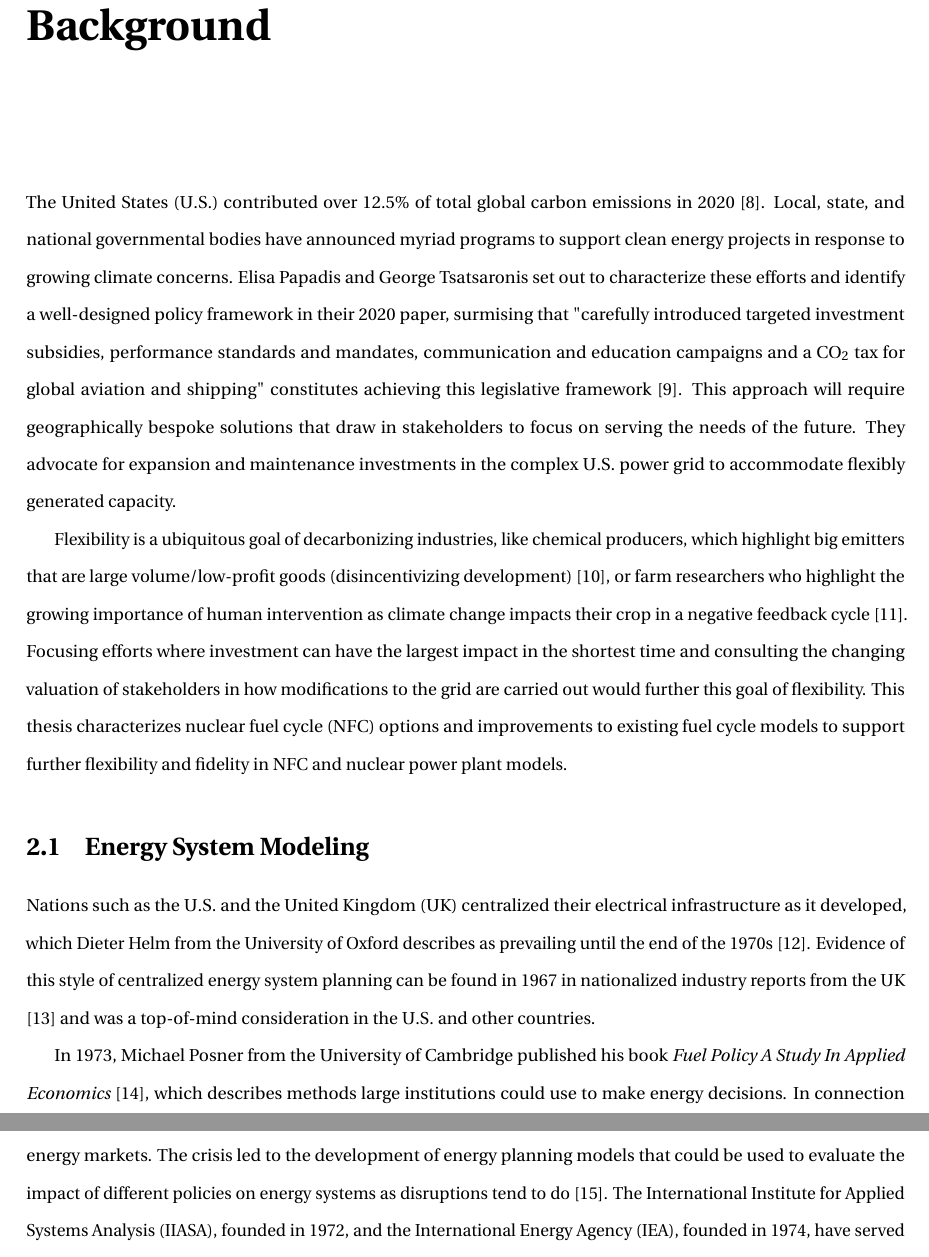
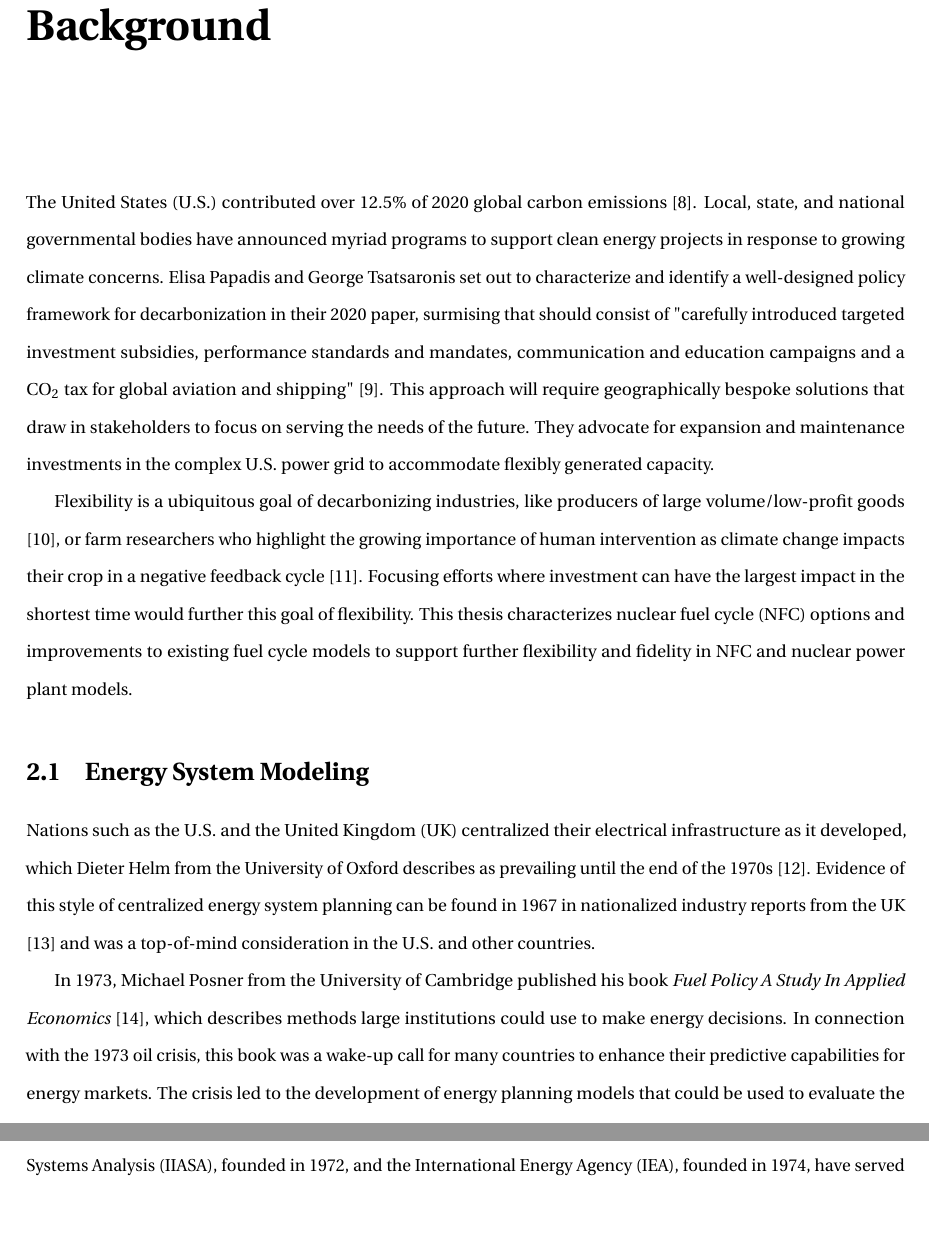
Before and after one commit to nsryan2/2024-ryan-ms, a LaTeX thesis (main.tex, which reads legislative_framework.tex): two parts of pages 14 and 15 of 89, joined at a grey line, cut so that both start at the same text, the shorter picture padded with empty space. Compiled offline with pdfLaTeX.

Commit message:
@munkm legis framework comments

```diff
--- a/legislative_framework.tex
+++ b/legislative_framework.tex
@@ -1,7 +1,7 @@
-The \gls{usa} contributed over $12.5\%$ of total global carbon emissions in 2020 \cite{european_commission_joint_research_centre_ghg_2021}. Local, state, and national governmental bodies have announced myriad programs to support clean energy projects in response to growing climate concerns. Elisa Papadis and George Tsatsaronis set out to characterize these efforts and identify a well-designed policy framework in their 2020 paper, surmising that "carefully introduced targeted investment subsidies, performance standards and mandates, communication and education campaigns and a CO$_2$ tax for global aviation and shipping" constitutes achieving this legislative framework \cite{papadis_challenges_2020}. This approach will require geographically bespoke solutions that draw in stakeholders to focus on serving the needs of the future. They advocate for expansion and maintenance investments in the complex \gls{usa} power grid to accommodate flexibly generated capacity.
+The \gls{usa} contributed over $12.5\%$ of 2020 global carbon emissions \cite{european_commission_joint_research_centre_ghg_2021}. Local, state, and national governmental bodies have announced myriad programs to support clean energy projects in response to growing climate concerns. Elisa Papadis and George Tsatsaronis set out to characterize and identify a well-designed policy framework for decarbonization in their 2020 paper, surmising that should consist of "carefully introduced targeted investment subsidies, performance standards and mandates, communication and education campaigns and a CO$_2$ tax for global aviation and shipping" \cite{papadis_challenges_2020}. This approach will require geographically bespoke solutions that draw in stakeholders to focus on serving the needs of the future. They advocate for expansion and maintenance investments in the complex \gls{usa} power grid to accommodate flexibly generated capacity.
 
 
-Flexibility is a ubiquitous goal of decarbonizing industries, like chemical producers, which highlight big emitters that are large volume/low-profit goods (disincentivizing development) \cite{mallapragada_decarbonization_2023}, or farm researchers who highlight the growing importance of human intervention as climate change impacts their crop in a negative feedback cycle \cite{farokhi_soofi_farm_2022}. Focusing efforts where investment can have the largest impact in the shortest time and consulting the changing valuation of stakeholders in how modifications to the grid are carried out would further this goal of flexibility. This thesis characterizes \gls{nfc} options and improvements to existing fuel cycle models to support further flexibility and fidelity in \gls{nfc} and nuclear power plant models.
+Flexibility is a ubiquitous goal of decarbonizing industries, like producers of large volume/low-profit goods \cite{mallapragada_decarbonization_2023}, or farm researchers who highlight the growing importance of human intervention as climate change impacts their crop in a negative feedback cycle \cite{farokhi_soofi_farm_2022}. Focusing efforts where investment can have the largest impact in the shortest time would further this goal of flexibility. This thesis characterizes \gls{nfc} options and improvements to existing fuel cycle models to support further flexibility and fidelity in \gls{nfc} and nuclear power plant models.
 
 
 % The United States contributed over $12.5\%$ of total global carbon emissions in 2020 \cite{european_commission_joint_research_centre_ghg_2021}. Local, state, and national governmental bodies have announced myriad programs to support clean energy projects in response to growing climate concerns; however, when you add lenses of environmental justice and life cycle analysis, these transitions might result in displacement instead. In 2012, Richard York from the Oregon State Department of Sociology and Environmental Studies published a study of the 50-year history of alternative-energy installations to the modern grid asserting that "to displace 1 kWh of fossil-fuel electricity requires generating more than 11 kWh of non-fossil-fuel electricity," \cite{york_alternative_2012}. This conversion was based on six models of fossil fuel use from 1960-2009, accounting for levels of urbanization, manufacturing, age, and a variety of energy technologies.
```
